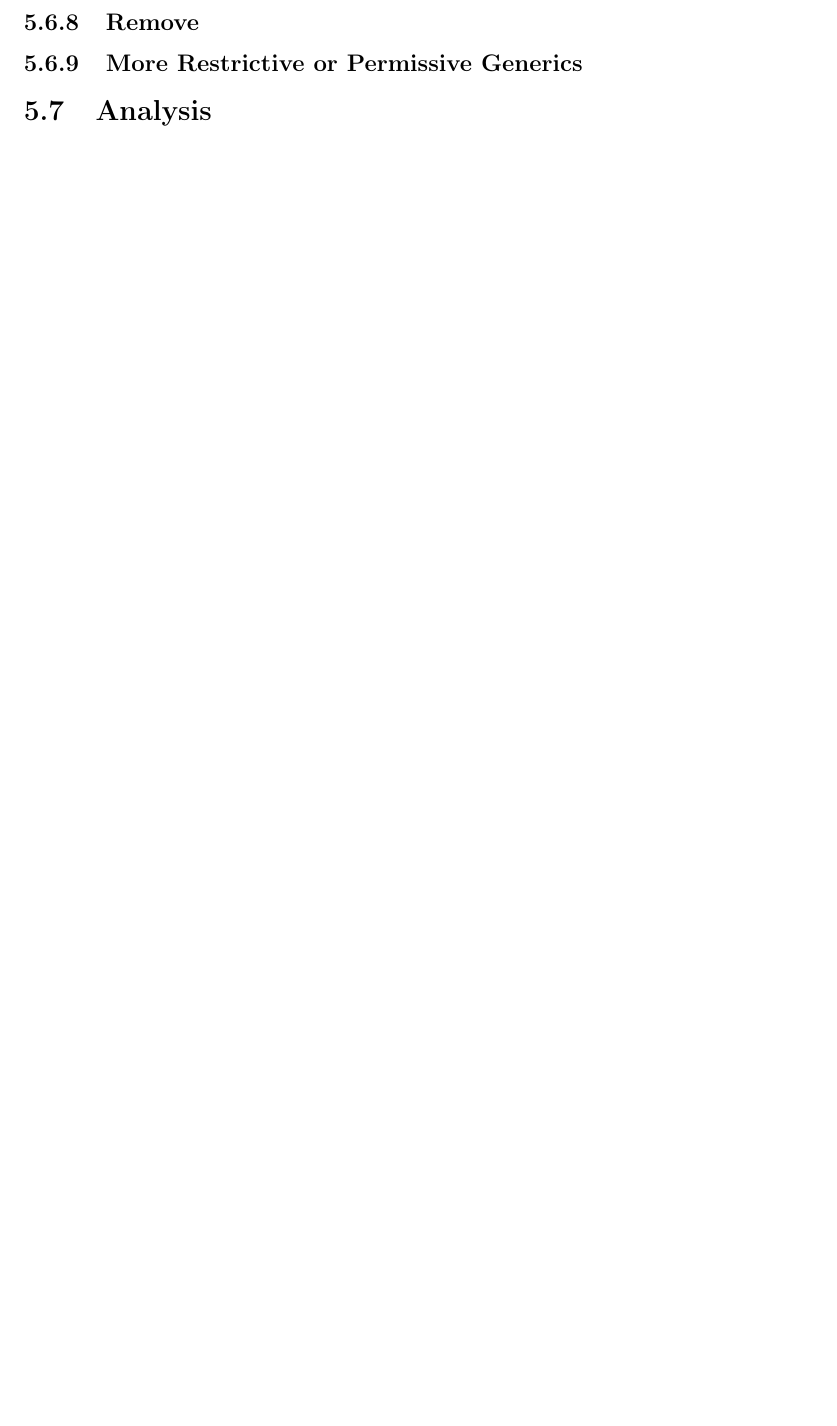
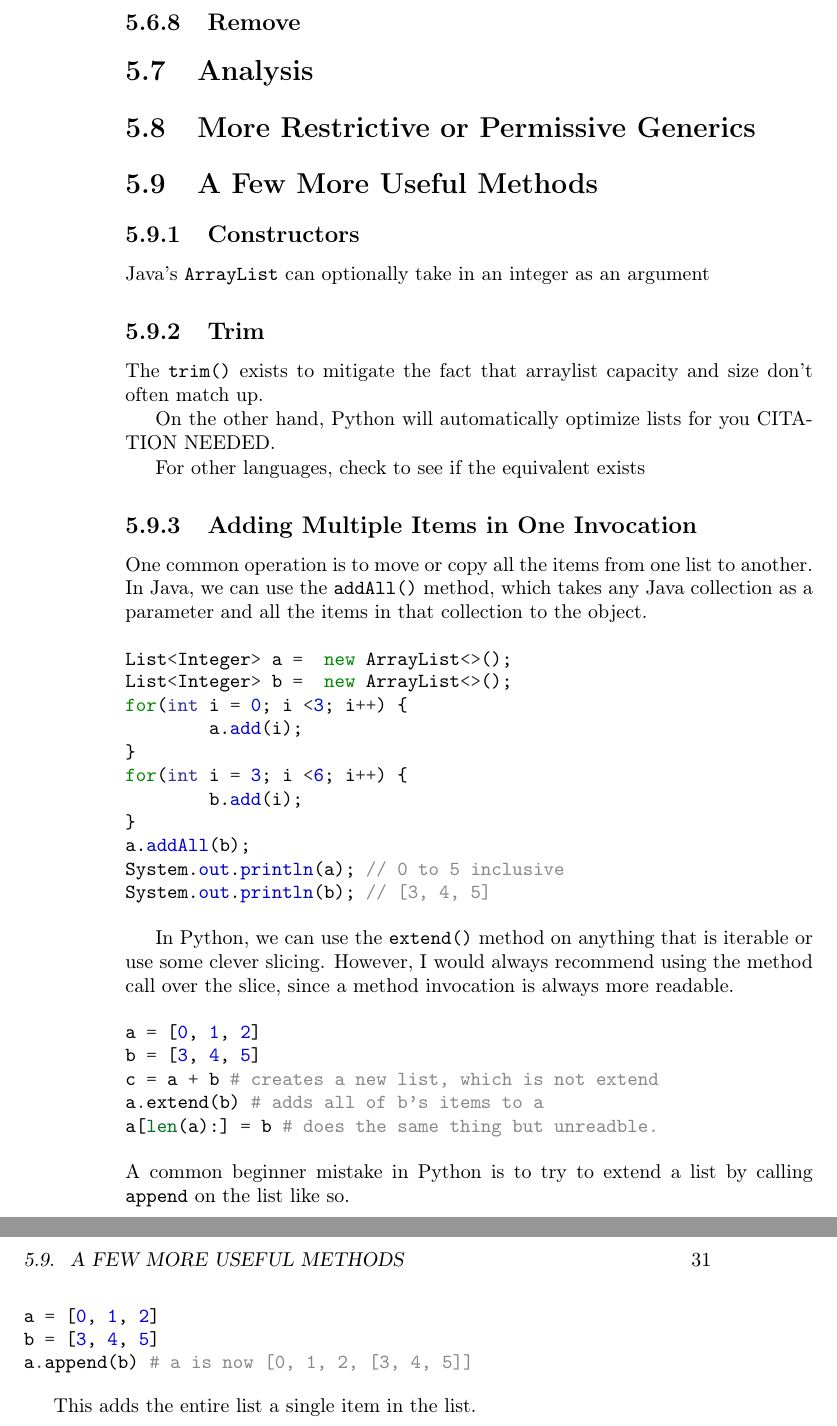
Before and after one commit to abrosen/DataStructuresTextbook, a LaTeX book (textbook.tex, which reads arraylists.tex): part of page 29 of 79 before the commit and two parts of pages 30 and 31 of 81 after it, the two joined at a grey line, cut so that both start at the same text, the shorter picture padded with empty space. Compiled offline with pdfLaTeX.

Commit message:
Up from 79 to 81 pages.

```diff
--- a/arraylists.tex
+++ b/arraylists.tex
@@ -402,6 +445,61 @@ We can take advantage of some of the method calls built into python to make our
 
 
 
-\subsection{More Restrictive or Permissive Generics}
 
 \section{Analysis}
+
+\section{More Restrictive or Permissive Generics}
+
+\section{A Few More Useful Methods}
+
+\subsection{Constructors}
+Java's \texttt{ArrayList} can optionally take in an integer as an argument
+
+\subsection{Trim}
+
+The \texttt{trim()} exists to mitigate the fact that arraylist capacity and size don't often match up.
+
+
+On the other hand, Python will automatically optimize lists for you CITATION NEEDED.
+
+For other languages, check to see if the equivalent exists
+
+\subsection{Adding Multiple Items in One Invocation}
+One common operation is to move or copy all the items from one list to another.
+In Java, we can use the \texttt{addAll()} method, which takes any Java collection as a parameter and all the items in that collection to the object.
+
+\begin{minted}{Java}
+List<Integer> a =  new ArrayList<>();
+List<Integer> b =  new ArrayList<>();
+for(int i = 0; i <3; i++) {
+	a.add(i);
+}
+for(int i = 3; i <6; i++) {
+	b.add(i);
+}
+a.addAll(b);
+System.out.println(a); // 0 to 5 inclusive
+System.out.println(b); // [3, 4, 5]
+\end{minted}
+
+In Python, we can use the \texttt{extend()} method on anything that is iterable or use some clever slicing.  However, I would always recommend using the method call over the slice, since a method invocation is always more readable.
+
+
+\begin{minted}{Python3}
+a = [0, 1, 2]
+b = [3, 4, 5]
+c = a + b # creates a new list, which is not extend
+a.extend(b) # adds all of b's items to a
+a[len(a):] = b # does the same thing but unreadble.
+\end{minted}
+A common beginner mistake in Python is to try to extend a list by calling \texttt{append} on the list like so.
+
+\begin{minted}{Python3}
+a = [0, 1, 2]
+b = [3, 4, 5]
+a.append(b) # a is now [0, 1, 2, [3, 4, 5]]
+\end{minted}
+
+
+
+This adds the entire list a single item in the list.
```
Also changed, not shown: arrays.tex (+2 -1 lines), functions.tex (+10 -0 lines), graphs.tex (+2 -1 lines), textbook.pdf, arraylists.tex (47 more changed lines).
